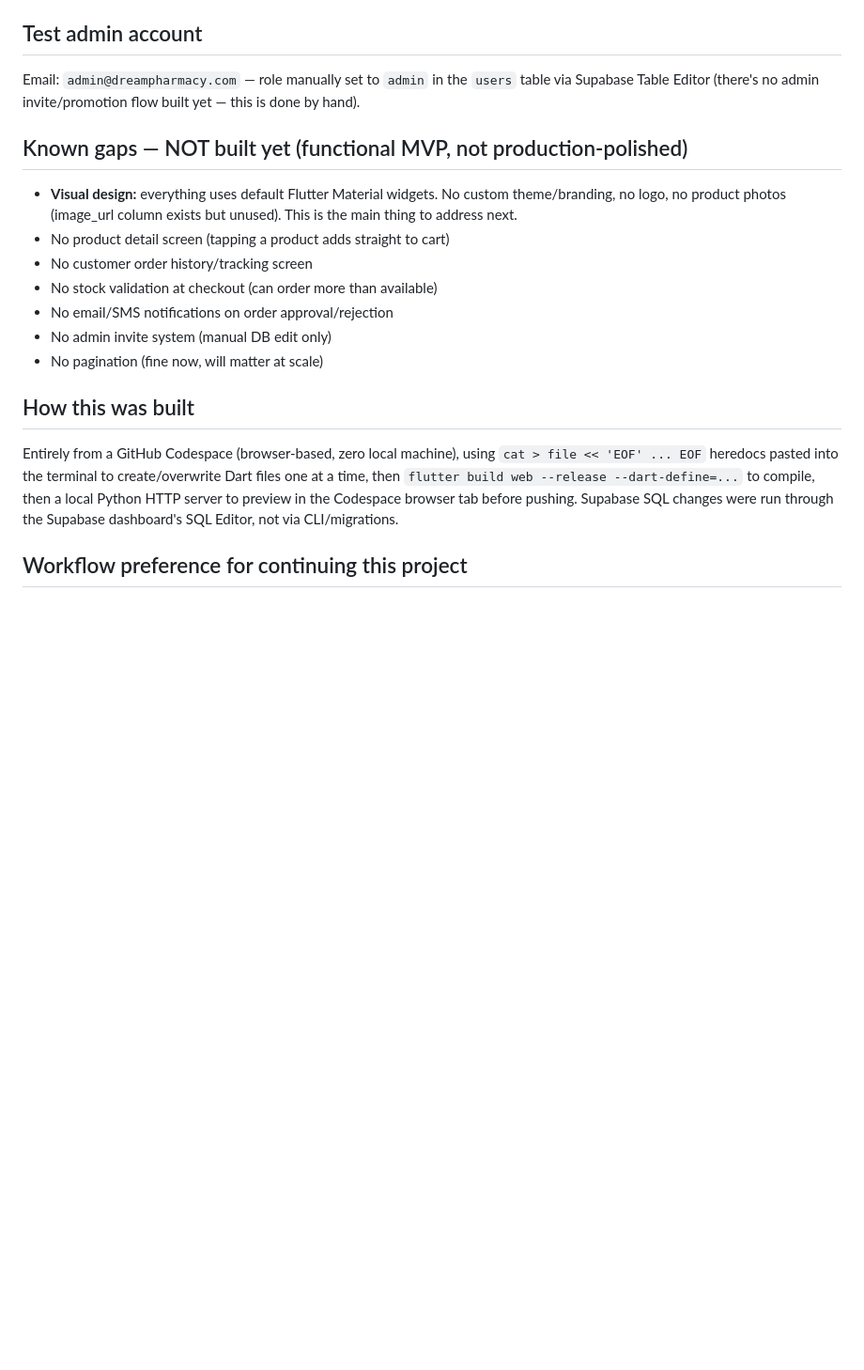
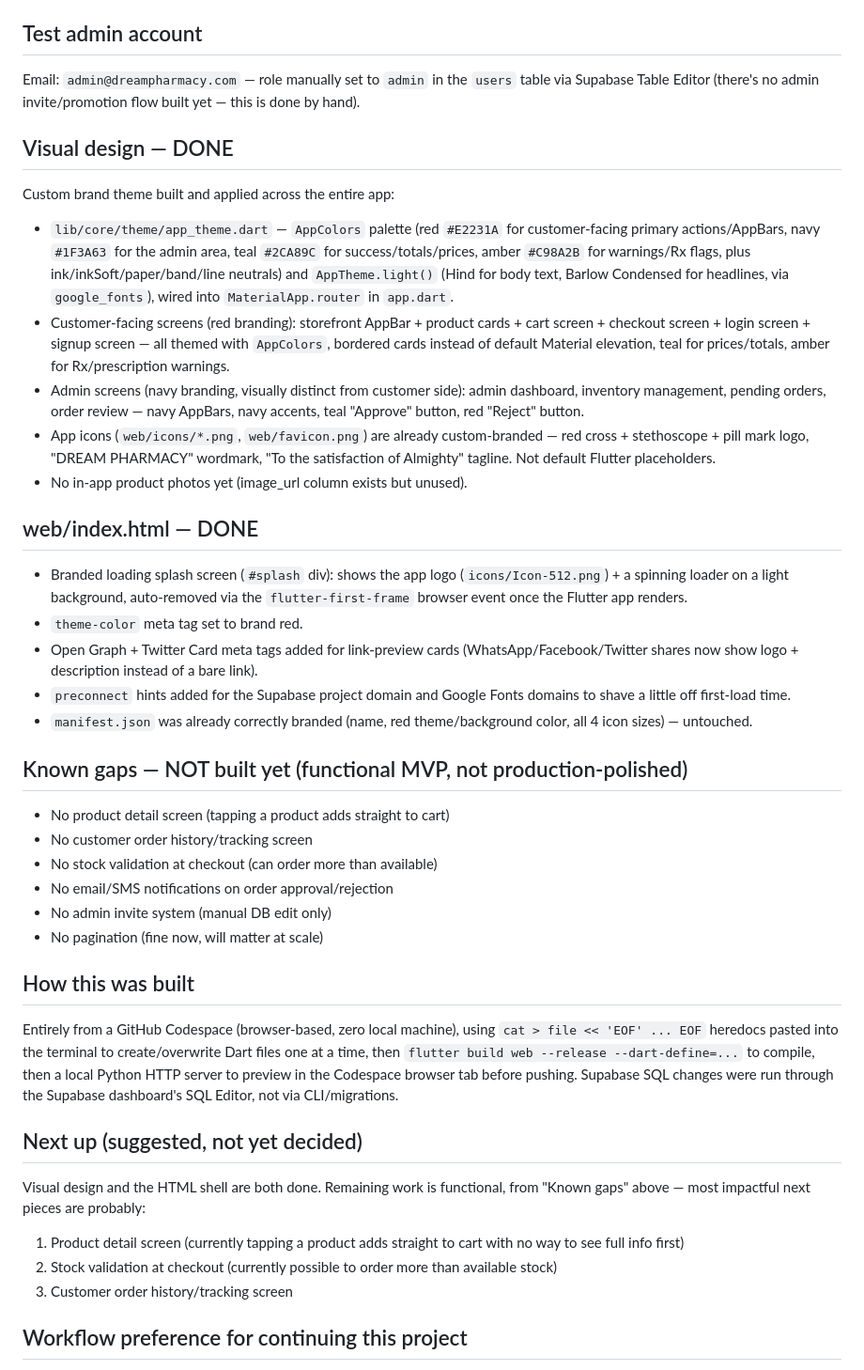
Before and after one commit to mizaaaan/dream-pharmacy, a Markdown page: PROJECT_CONTEXT.md, the part around the change. Shown at 94% size. Drawn GitHub-style; blank space fills up the shorter version.

Commit message:
Update project context: visual design and index.html work complete

```diff
--- a/PROJECT_CONTEXT.md
+++ b/PROJECT_CONTEXT.md
@@ -55,8 +55,22 @@ Storage: private bucket `prescriptions`, path convention `{user_id}/{order_id}/{
 ## Test admin account
 Email: `admin@dreampharmacy.com` — role manually set to `admin` in the `users` table via Supabase Table Editor (there's no admin invite/promotion flow built yet — this is done by hand).
 
+## Visual design — DONE
+Custom brand theme built and applied across the entire app:
+- `lib/core/theme/app_theme.dart` — `AppColors` palette (red `#E2231A` for customer-facing primary actions/AppBars, navy `#1F3A63` for the admin area, teal `#2CA89C` for success/totals/prices, amber `#C98A2B` for warnings/Rx flags, plus ink/inkSoft/paper/band/line neutrals) and `AppTheme.light()` (Hind for body text, Barlow Condensed for headlines, via `google_fonts`), wired into `MaterialApp.router` in `app.dart`.
+- Customer-facing screens (red branding): storefront AppBar + product cards + cart screen + checkout screen + login screen + signup screen — all themed with `AppColors`, bordered cards instead of default Material elevation, teal for prices/totals, amber for Rx/prescription warnings.
+- Admin screens (navy branding, visually distinct from customer side): admin dashboard, inventory management, pending orders, order review — navy AppBars, navy accents, teal "Approve" button, red "Reject" button.
+- App icons (`web/icons/*.png`, `web/favicon.png`) are already custom-branded — red cross + stethoscope + pill mark logo, "DREAM PHARMACY" wordmark, "To the satisfaction of Almighty" tagline. Not default Flutter placeholders.
+- No in-app product photos yet (image_url column exists but unused).
+
+## web/index.html — DONE
+- Branded loading splash screen (`#splash` div): shows the app logo (`icons/Icon-512.png`) + a spinning loader on a light background, auto-removed via the `flutter-first-frame` browser event once the Flutter app renders.
+- `theme-color` meta tag set to brand red.
+- Open Graph + Twitter Card meta tags added for link-preview cards (WhatsApp/Facebook/Twitter shares now show logo + description instead of a bare link).
+- `preconnect` hints added for the Supabase project domain and Google Fonts domains to shave a little off first-load time.
+- `manifest.json` was already correctly branded (name, red theme/background color, all 4 icon sizes) — untouched.
+
 ## Known gaps — NOT built yet (functional MVP, not production-polished)
-- **Visual design:** everything uses default Flutter Material widgets. No custom theme/branding, no logo, no product photos (image_url column exists but unused). This is the main thing to address next.
 - No product detail screen (tapping a product adds straight to cart)
 - No customer order history/tracking screen
 - No stock validation at checkout (can order more than available)
@@ -67,5 +81,11 @@ Email: `admin@dreampharmacy.com` — role manually set to `admin` in the `users`
 ## How this was built
 Entirely from a GitHub Codespace (browser-based, zero local machine), using `cat > file << 'EOF' ... EOF` heredocs pasted into the terminal to create/overwrite Dart files one at a time, then `flutter build web --release --dart-define=...` to compile, then a local Python HTTP server to preview in the Codespace browser tab before pushing. Supabase SQL changes were run through the Supabase dashboard's SQL Editor, not via CLI/migrations.
 
+## Next up (suggested, not yet decided)
+Visual design and the HTML shell are both done. Remaining work is functional, from "Known gaps" above — most impactful next pieces are probably:
+1. Product detail screen (currently tapping a product adds straight to cart with no way to see full info first)
+2. Stock validation at checkout (currently possible to order more than available stock)
+3. Customer order history/tracking screen
+
 ## Workflow preference for continuing this project
 The person building this prefers **one small step at a time** — a single command or action per message, confirmed with actual output/screenshot before moving to the next step, rather than large multi-step blocks. They communicate briefly and directly, and work primarily from a mobile browser.
```
